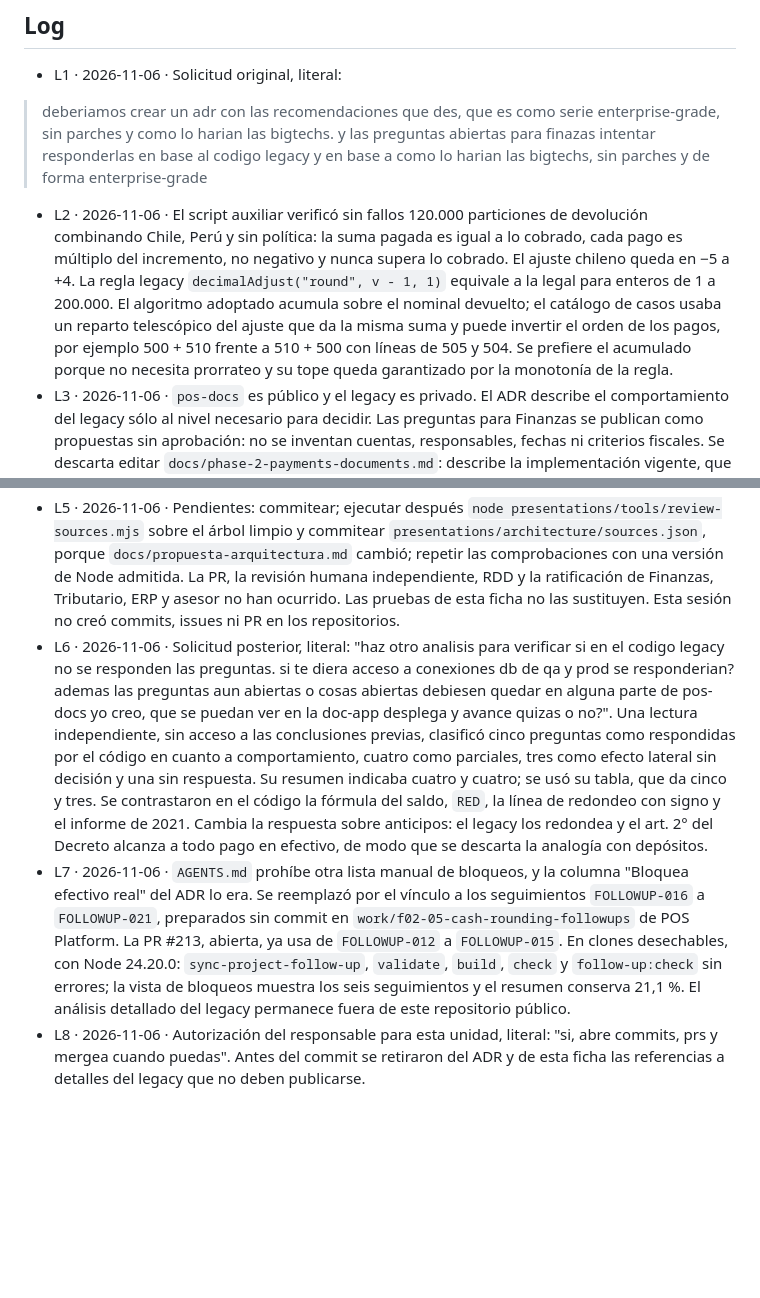
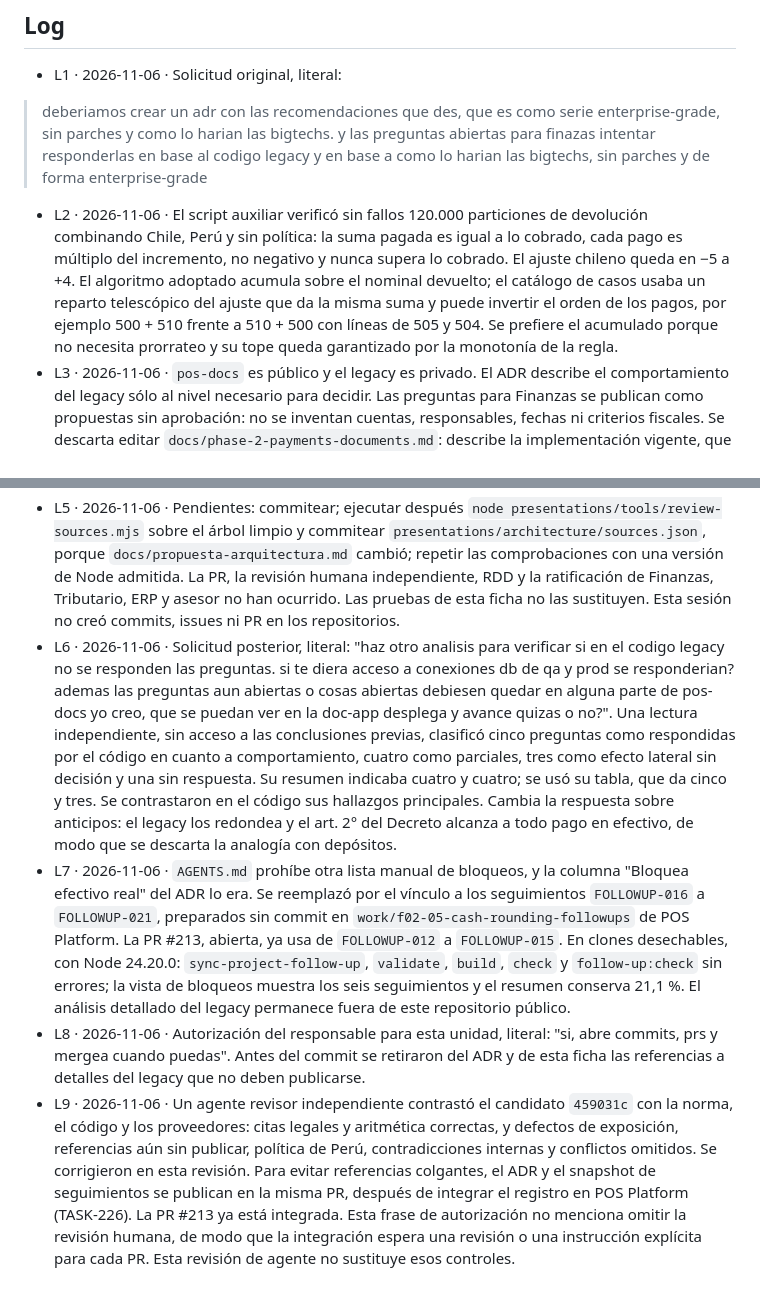
Before and after one commit to developer-implementos/pos-docs, a Markdown page: odd/tasks/cash-rounding-adr.md, 2 parts joined by grey strips. Rendered like a GitHub page; blank space fills up the shorter version.

```diff
--- a/odd/tasks/cash-rounding-adr.md
+++ b/odd/tasks/cash-rounding-adr.md
@@ -27,10 +27,11 @@ Espejo Engram: pendiente. La herramienta no estaba disponible en esta sesión; l
 
 > deberiamos crear un adr con las recomendaciones que des, que es como serie enterprise-grade, sin parches y como lo harian las bigtechs. y las preguntas abiertas para finazas intentar responderlas en base al codigo legacy y en base a como lo harian las bigtechs, sin parches y de forma enterprise-grade
 
-- L2 · 2026-11-06 · El script auxiliar verificó sin fallos 120.000 particiones de devolución combinando Chile, Perú y sin política: la suma pagada es igual a lo cobrado, cada pago es múltiplo del incremento, no negativo y nunca supera lo cobrado. El ajuste chileno queda en −5 a +4. La regla legacy `decimalAdjust("round", v - 1, 1)` equivale a la legal para enteros de 1 a 200.000. El algoritmo adoptado acumula sobre el nominal devuelto; el catálogo de casos usaba un reparto telescópico del ajuste que da la misma suma y puede invertir el orden de los pagos, por ejemplo 500 + 510 frente a 510 + 500 con líneas de 505 y 504. Se prefiere el acumulado porque no necesita prorrateo y su tope queda garantizado por la monotonía de la regla.
+- L2 · 2026-11-06 · El script auxiliar verificó sin fallos 120.000 particiones de devolución combinando Chile, Perú y sin política: la suma pagada es igual a lo cobrado, cada pago es múltiplo del incremento, no negativo y nunca supera lo cobrado. El ajuste chileno queda en −5 a +4. El algoritmo adoptado acumula sobre el nominal devuelto; el catálogo de casos usaba un reparto telescópico del ajuste que da la misma suma y puede invertir el orden de los pagos, por ejemplo 500 + 510 frente a 510 + 500 con líneas de 505 y 504. Se prefiere el acumulado porque no necesita prorrateo y su tope queda garantizado por la monotonía de la regla.
 - L3 · 2026-11-06 · `pos-docs` es público y el legacy es privado. El ADR describe el comportamiento del legacy sólo al nivel necesario para decidir. Las preguntas para Finanzas se publican como propuestas sin aprobación: no se inventan cuentas, responsables, fechas ni criterios fiscales. Se descarta editar `docs/phase-2-payments-documents.md`: describe la implementación vigente, que sigue siendo cierta, y tocarlo invalidaría su revisión editorial registrada sin aportar información.
 - L4 · 2026-11-06 · En esta rama, con Node 22.17.1, por debajo del mínimo 22.19 del repositorio: `odd:check`, `odd:test` (75/75), `editorial:check`, `editorial:test` (28/28), `skills:check`, `validate` y `typecheck` sin errores. `validate` detectó que faltaba la página en la navegación y se corrigió. `build` falla aquí a propósito: el guard de presentaciones exige hashes de fuentes capturados desde un commit y esta rama aún no tiene commits. Para verificarlo sin alterar la rama se usó un clon desechable con Node 24.20.0, con commits locales que no salen de ese clon y `review-sources.mjs`: `validate`, `build` (118 páginas) y `check` terminaron sin errores. Las capturas de 1440 y 375 px no muestran desborde de página, enlaces internos rotos ni errores de ejecución. Los enlaces a las respuestas usan los ids de los encabezados; las anclas manuales iniciales generaban párrafos vacíos y se retiraron.
 - L5 · 2026-11-06 · Pendientes: commitear; ejecutar después `node presentations/tools/review-sources.mjs` sobre el árbol limpio y commitear `presentations/architecture/sources.json`, porque `docs/propuesta-arquitectura.md` cambió; repetir las comprobaciones con una versión de Node admitida. La PR, la revisión humana independiente, RDD y la ratificación de Finanzas, Tributario, ERP y asesor no han ocurrido. Las pruebas de esta ficha no las sustituyen. Esta sesión no creó commits, issues ni PR en los repositorios.
-- L6 · 2026-11-06 · Solicitud posterior, literal: "haz otro analisis para verificar si en el codigo legacy no se responden las preguntas. si te diera acceso a conexiones db de qa y prod se responderian? ademas las preguntas aun abiertas o cosas abiertas debiesen quedar en alguna parte de pos-docs yo creo, que se puedan ver en la doc-app desplega y avance quizas o no?". Una lectura independiente, sin acceso a las conclusiones previas, clasificó cinco preguntas como respondidas por el código en cuanto a comportamiento, cuatro como parciales, tres como efecto lateral sin decisión y una sin respuesta. Su resumen indicaba cuatro y cuatro; se usó su tabla, que da cinco y tres. Se contrastaron en el código la fórmula del saldo, `RED`, la línea de redondeo con signo y el informe de 2021. Cambia la respuesta sobre anticipos: el legacy los redondea y el art. 2° del Decreto alcanza a todo pago en efectivo, de modo que se descarta la analogía con depósitos.
+- L6 · 2026-11-06 · Solicitud posterior, literal: "haz otro analisis para verificar si en el codigo legacy no se responden las preguntas. si te diera acceso a conexiones db de qa y prod se responderian? ademas las preguntas aun abiertas o cosas abiertas debiesen quedar en alguna parte de pos-docs yo creo, que se puedan ver en la doc-app desplega y avance quizas o no?". Una lectura independiente, sin acceso a las conclusiones previas, clasificó cinco preguntas como respondidas por el código en cuanto a comportamiento, cuatro como parciales, tres como efecto lateral sin decisión y una sin respuesta. Su resumen indicaba cuatro y cuatro; se usó su tabla, que da cinco y tres. Se contrastaron en el código sus hallazgos principales. Cambia la respuesta sobre anticipos: el legacy los redondea y el art. 2° del Decreto alcanza a todo pago en efectivo, de modo que se descarta la analogía con depósitos.
 - L7 · 2026-11-06 · `AGENTS.md` prohíbe otra lista manual de bloqueos, y la columna "Bloquea efectivo real" del ADR lo era. Se reemplazó por el vínculo a los seguimientos `FOLLOWUP-016` a `FOLLOWUP-021`, preparados sin commit en `work/f02-05-cash-rounding-followups` de POS Platform. La PR #213, abierta, ya usa de `FOLLOWUP-012` a `FOLLOWUP-015`. En clones desechables, con Node 24.20.0: `sync-project-follow-up`, `validate`, `build`, `check` y `follow-up:check` sin errores; la vista de bloqueos muestra los seis seguimientos y el resumen conserva 21,1 %. El análisis detallado del legacy permanece fuera de este repositorio público.
 - L8 · 2026-11-06 · Autorización del responsable para esta unidad, literal: "si, abre commits, prs y mergea cuando puedas". Antes del commit se retiraron del ADR y de esta ficha las referencias a detalles del legacy que no deben publicarse.
+- L9 · 2026-11-06 · Un agente revisor independiente contrastó el candidato `459031c` con la norma, el código y los proveedores: citas legales y aritmética correctas, y defectos de exposición, referencias aún sin publicar, política de Perú, contradicciones internas y conflictos omitidos. Se corrigieron en esta revisión. Para evitar referencias colgantes, el ADR y el snapshot de seguimientos se publican en la misma PR, después de integrar el registro en POS Platform (TASK-226). La PR #213 ya está integrada. Esta frase de autorización no menciona omitir la revisión humana, de modo que la integración espera una revisión o una instrucción explícita para cada PR. Esta revisión de agente no sustituye esos controles.
```
Also changed, not shown: docs/decisions/cash-rounding.md (+45 -43 lines), docs/propuesta-arquitectura.md (+1 -1 lines).
